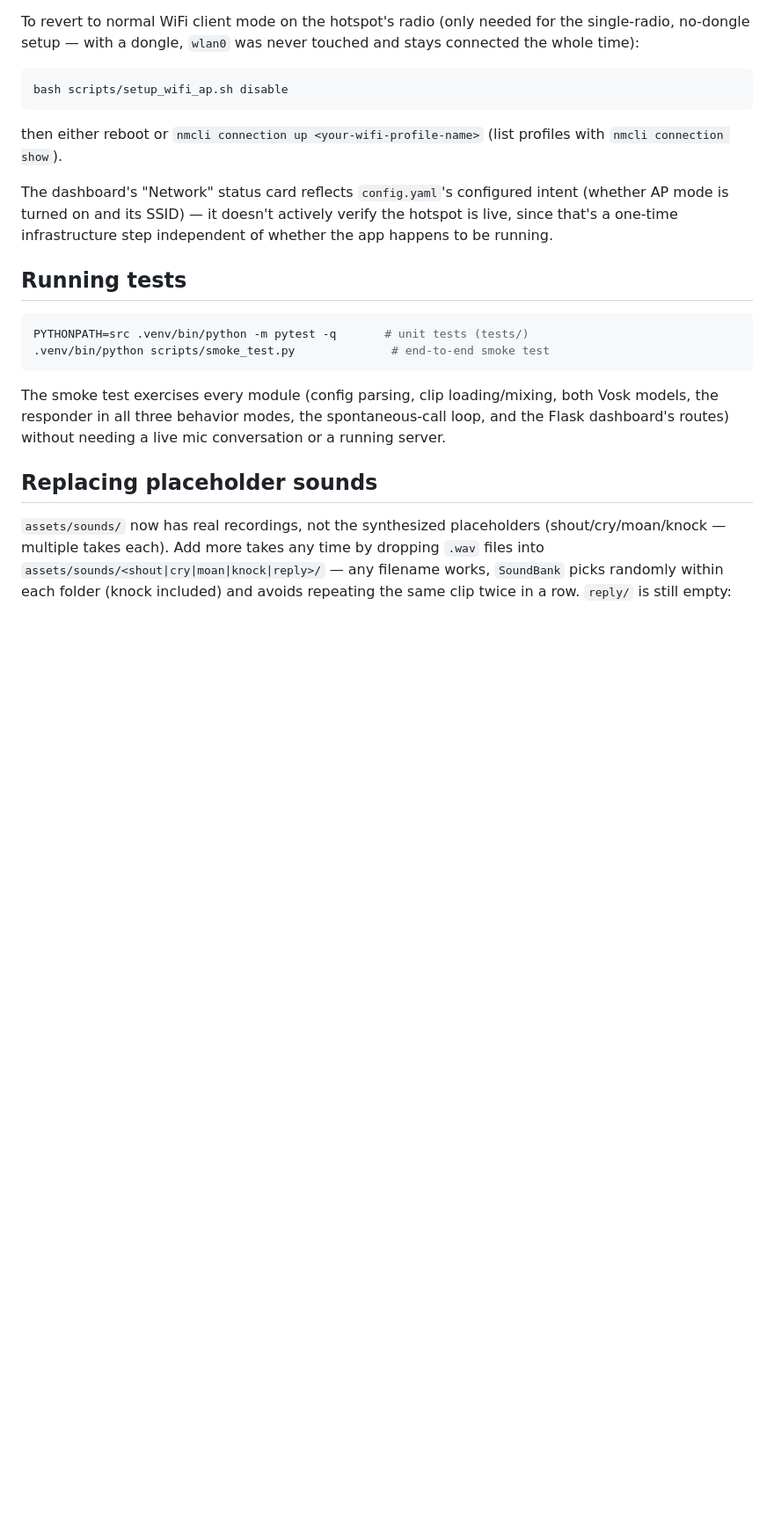
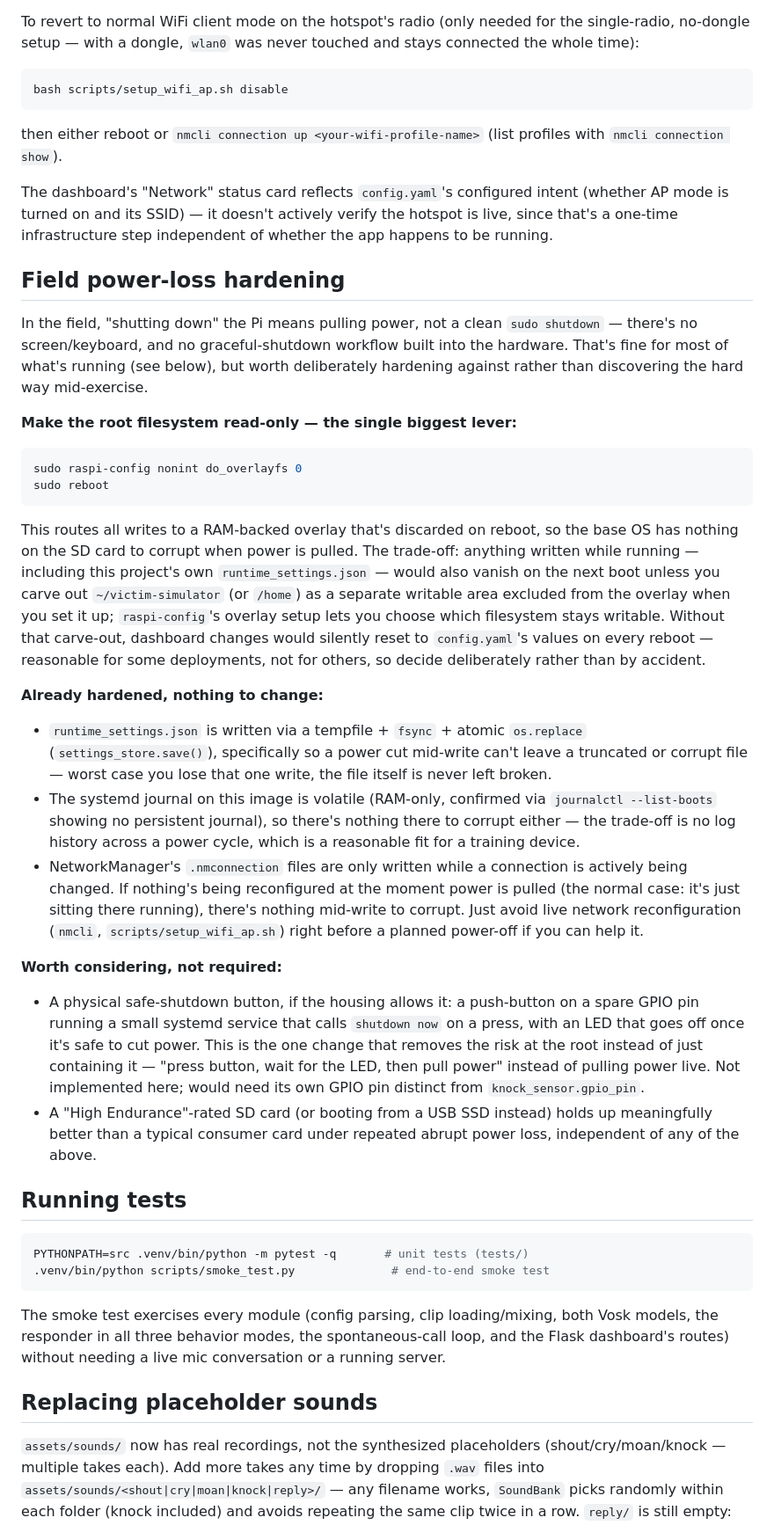
Before and after one commit to equgnom/victim-simulator, a Markdown page: README.md, the part around the change. Shown at 88% size. GitHub-like rendering; blank space fills up the shorter version.

Commit message:
Document field power-loss hardening
Field shutdowns are by pulling power, not a clean sudo shutdown, so add a
README section covering the overlay filesystem as the main mitigation
(with the runtime_settings.json carve-out tradeoff spelled out), what's
already hardened (atomic settings writes, volatile journal, low-risk
NetworkManager files), and optional extras (a physical safe-shutdown
button, a high-endurance SD card).

Co-Authored-By: Claude Sonnet 5 <noreply@anthropic.com>

````diff
--- a/README.md
+++ b/README.md
@@ -995,6 +995,58 @@ intent (whether AP mode is turned on and its SSID) — it doesn't actively
 verify the hotspot is live, since that's a one-time infrastructure step
 independent of whether the app happens to be running.
 
+## Field power-loss hardening
+
+In the field, "shutting down" the Pi means pulling power, not a clean
+`sudo shutdown` — there's no screen/keyboard, and no graceful-shutdown
+workflow built into the hardware. That's fine for most of what's running
+(see below), but worth deliberately hardening against rather than
+discovering the hard way mid-exercise.
+
+**Make the root filesystem read-only — the single biggest lever:**
+```bash
+sudo raspi-config nonint do_overlayfs 0
+sudo reboot
+```
+This routes all writes to a RAM-backed overlay that's discarded on reboot,
+so the base OS has nothing on the SD card to corrupt when power is pulled.
+The trade-off: anything written while running — including this project's
+own `runtime_settings.json` — would also vanish on the next boot unless you
+carve out `~/victim-simulator` (or `/home`) as a separate writable area
+excluded from the overlay when you set it up; `raspi-config`'s overlay
+setup lets you choose which filesystem stays writable. Without that carve-out,
+dashboard changes would silently reset to `config.yaml`'s values on every
+reboot — reasonable for some deployments, not for others, so decide
+deliberately rather than by accident.
+
+**Already hardened, nothing to change:**
+- `runtime_settings.json` is written via a tempfile + `fsync` + atomic
+  `os.replace` (`settings_store.save()`), specifically so a power cut
+  mid-write can't leave a truncated or corrupt file — worst case you lose
+  that one write, the file itself is never left broken.
+- The systemd journal on this image is volatile (RAM-only, confirmed via
+  `journalctl --list-boots` showing no persistent journal), so there's
+  nothing there to corrupt either — the trade-off is no log history across
+  a power cycle, which is a reasonable fit for a training device.
+- NetworkManager's `.nmconnection` files are only written while a
+  connection is actively being changed. If nothing's being reconfigured at
+  the moment power is pulled (the normal case: it's just sitting there
+  running), there's nothing mid-write to corrupt. Just avoid live network
+  reconfiguration (`nmcli`, `scripts/setup_wifi_ap.sh`) right before a
+  planned power-off if you can help it.
+
+**Worth considering, not required:**
+- A physical safe-shutdown button, if the housing allows it: a push-button
+  on a spare GPIO pin running a small systemd service that calls `shutdown
+  now` on a press, with an LED that goes off once it's safe to cut power.
+  This is the one change that removes the risk at the root instead of just
+  containing it — "press button, wait for the LED, then pull power" instead
+  of pulling power live. Not implemented here; would need its own GPIO pin
+  distinct from `knock_sensor.gpio_pin`.
+- A "High Endurance"-rated SD card (or booting from a USB SSD instead)
+  holds up meaningfully better than a typical consumer card under repeated
+  abrupt power loss, independent of any of the above.
+
 ## Running tests
 
 ```bash
````
